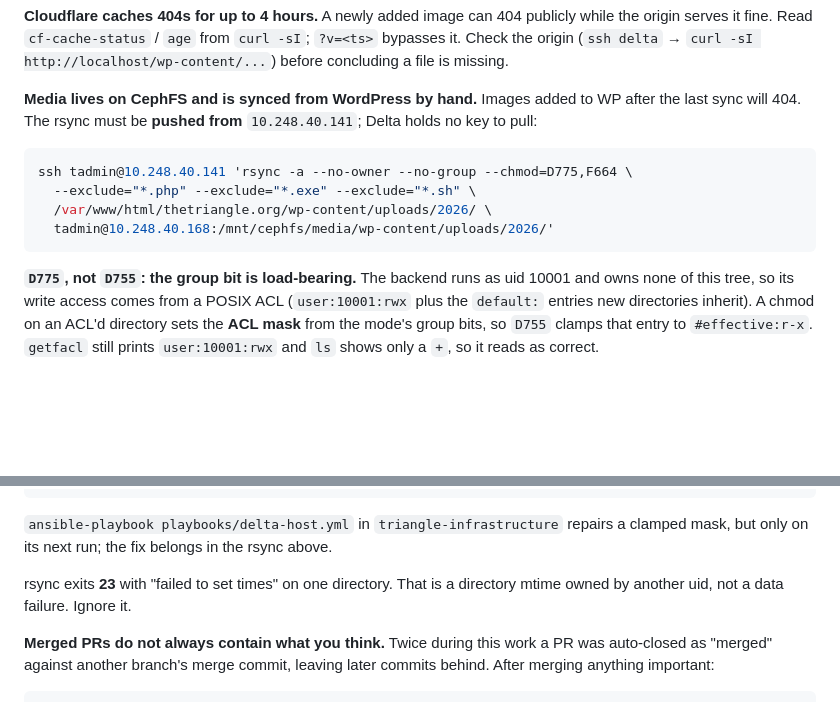
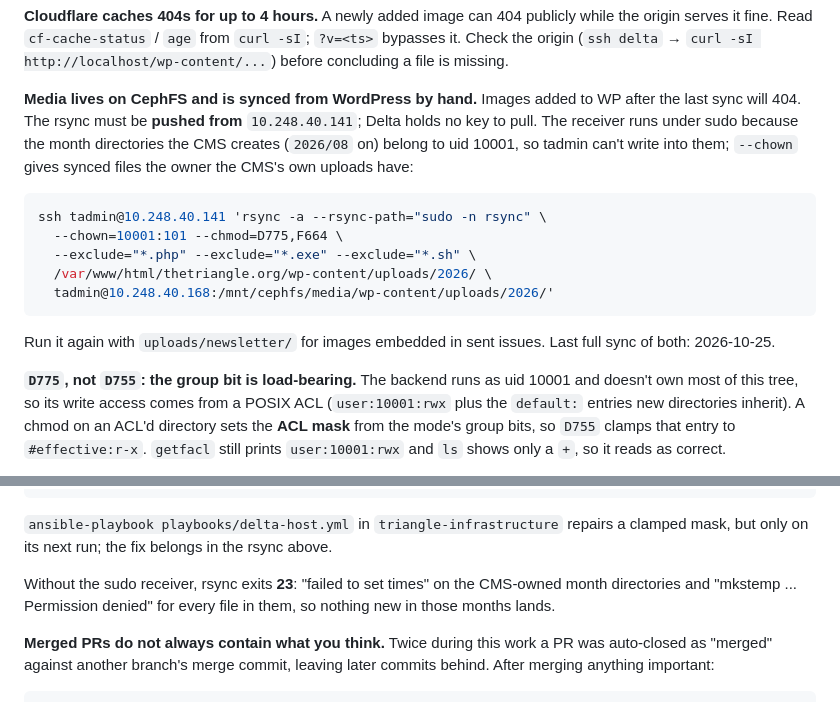
Before and after one commit to DrexelTriangle/triangle-cms, a Markdown page: docs/HANDOVER.md, 2 parts joined by grey strips. Rendered like a GitHub page; blank space fills up the shorter version.

````diff
--- a/docs/HANDOVER.md
+++ b/docs/HANDOVER.md
@@ -213,17 +213,24 @@ file is missing.
 
 **Media lives on CephFS and is synced from WordPress by hand.** Images added to
 WP after the last sync will 404. The rsync must be **pushed from**
-`10.248.40.141`; Delta holds no key to pull:
+`10.248.40.141`; Delta holds no key to pull. The receiver runs under sudo
+because the month directories the CMS creates (`2026/08` on) belong to uid
+10001, so tadmin can't write into them; `--chown` gives synced files the owner
+the CMS's own uploads have:
 
 ```bash
-ssh tadmin@10.248.40.141 'rsync -a --no-owner --no-group --chmod=D775,F664 \
+ssh tadmin@10.248.40.141 'rsync -a --rsync-path="sudo -n rsync" \
+  --chown=10001:101 --chmod=D775,F664 \
   --exclude="*.php" --exclude="*.exe" --exclude="*.sh" \
   /var/www/html/thetriangle.org/wp-content/uploads/2026/ \
   tadmin@10.248.40.168:/mnt/cephfs/media/wp-content/uploads/2026/'
 ```
 
+Run it again with `uploads/newsletter/` for images embedded in sent issues. Last
+full sync of both: 2026-10-25.
+
 **`D775`, not `D755`: the group bit is load-bearing.** The backend runs as uid
-10001 and owns none of this tree, so its write access comes from a POSIX ACL
+10001 and doesn't own most of this tree, so its write access comes from a POSIX ACL
 (`user:10001:rwx` plus the `default:` entries new directories inherit). A chmod
 on an ACL'd directory sets the **ACL mask** from the mode's group bits, so
 `D755` clamps that entry to `#effective:r-x`. `getfacl` still prints
@@ -245,8 +252,9 @@ getfacl -pc /mnt/cephfs/media/wp-content/uploads/2026 | grep -E '10001|mask::'
 `ansible-playbook playbooks/delta-host.yml` in `triangle-infrastructure` repairs
 a clamped mask, but only on its next run; the fix belongs in the rsync above.
 
-rsync exits **23** with "failed to set times" on one directory. That is a
-directory mtime owned by another uid, not a data failure. Ignore it.
+Without the sudo receiver, rsync exits **23**: "failed to set times" on the
+CMS-owned month directories and "mkstemp ... Permission denied" for every file
+in them, so nothing new in those months lands.
 
 **Merged PRs do not always contain what you think.** Twice during this work a PR
 was auto-closed as "merged" against another branch's merge commit, leaving later
````
Also changed, not shown: docs/newsletter-api.md (+9 -6 lines).
